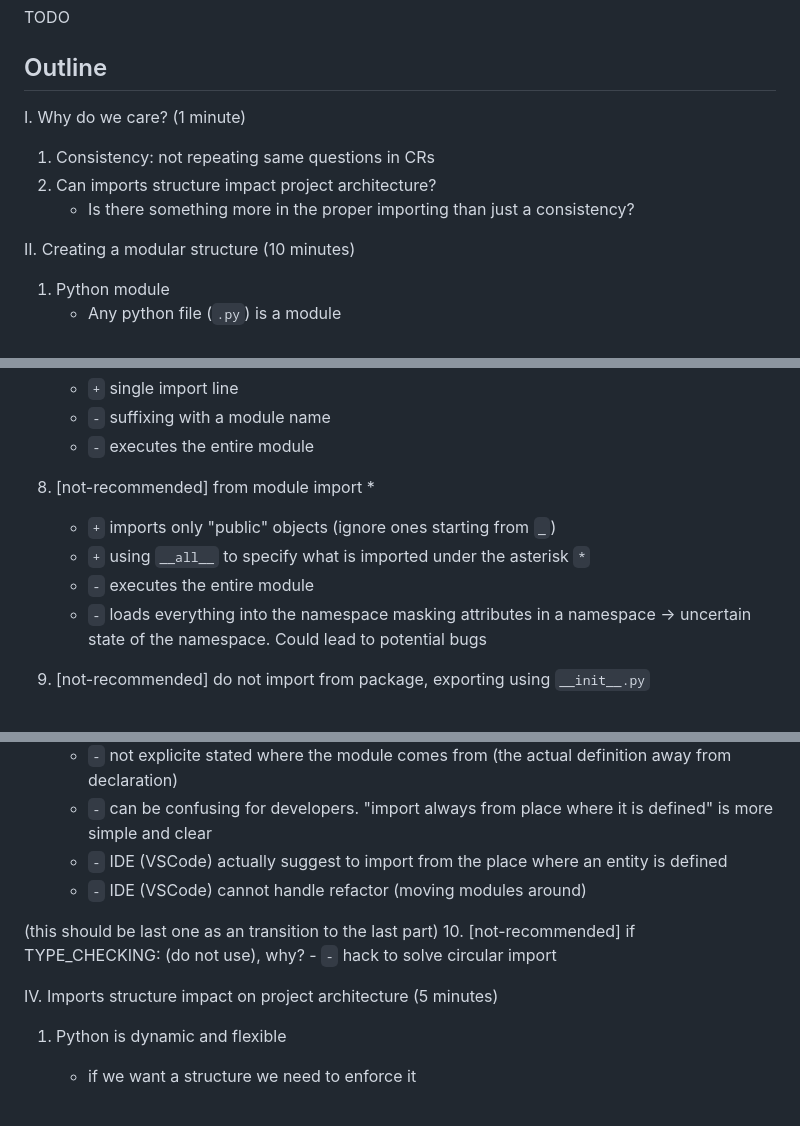
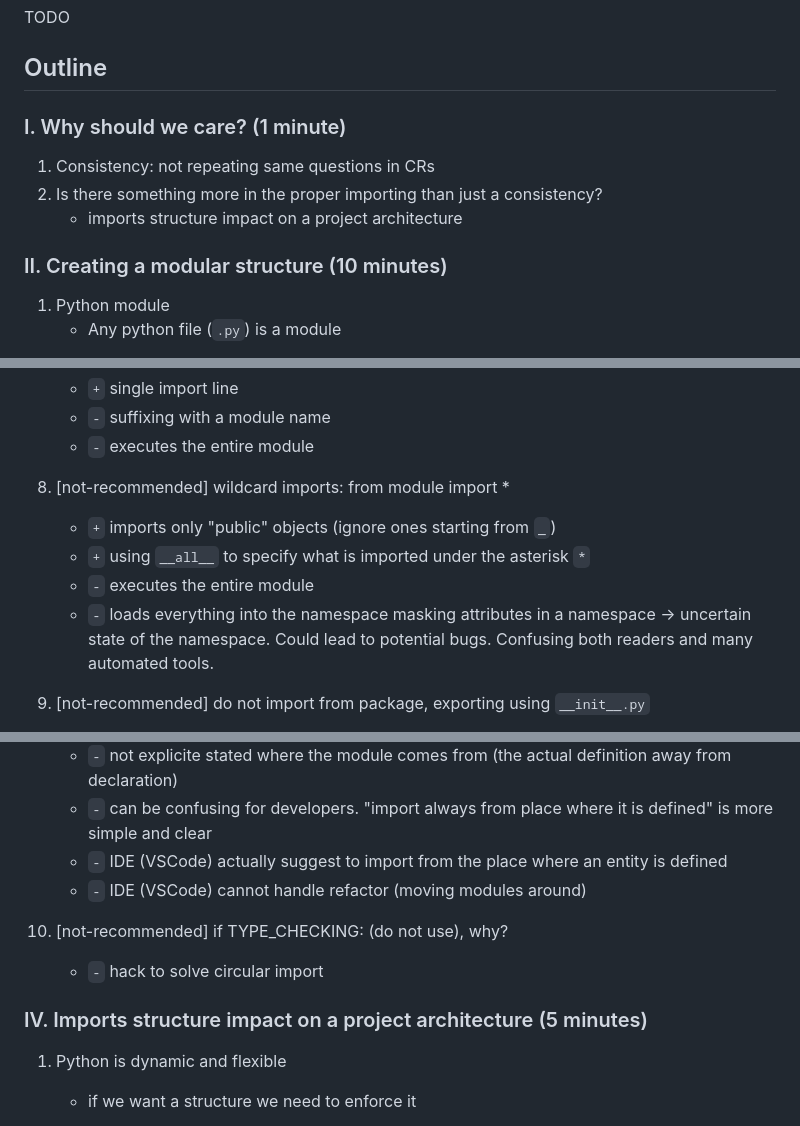
Before and after one commit to K4liber/consistent_importing, a Markdown page: README.md, 3 parts joined by grey strips. Rendered like a GitHub page.

Commit message:
continue

```diff
--- a/README.md
+++ b/README.md
@@ -6,13 +6,13 @@ TODO
 
 ## Outline
 
-I. Why do we care? (1 minute)
+### I. Why should we care? (1 minute)
 
 1. Consistency: not repeating same questions in CRs
-2. Can imports structure impact project architecture?
-    - Is there something more in the proper importing than just a consistency?
+2. Is there something more in the proper importing than just a consistency?
+    - imports structure impact on a project architecture
 
-II. Creating a modular structure (10 minutes)
+### II. Creating a modular structure (10 minutes)
 
 1. Python module
     - Any python file (`.py`) is a module
@@ -89,11 +89,11 @@ Imports style and sorting: https://peps.python.org/pep-0008/#imports
     - `-` suffixing with a module name
     - `-` executes the entire module
 
-8. [not-recommended] from module import *
+8. [not-recommended] wildcard imports: from module import *
     - `+` imports only "public" objects (ignore ones starting from `_`)
     - `+` using `__all__` to specify what is imported under the asterisk `*`
     - `-` executes the entire module
-    - `-` loads everything into the namespace masking attributes in a namespace -> uncertain state of the namespace. Could lead to potential bugs
+    - `-` loads everything into the namespace masking attributes in a namespace -> uncertain state of the namespace. Could lead to potential bugs. Confusing both readers and many automated tools.
 
 9. [not-recommended] do not import from package, exporting using `__init__.py`
     - `+` shorter imports
@@ -105,11 +105,10 @@ Imports style and sorting: https://peps.python.org/pep-0008/#imports
     - `-` IDE (VSCode) actually suggest to import from the place where an entity is defined
     - `-` IDE (VSCode) cannot handle refactor (moving modules around)
 
-(this should be last one as an transition to the last part)
 10. [not-recommended] if TYPE_CHECKING: (do not use), why?
     - `-` hack to solve circular import
 
-IV. Imports structure impact on project architecture (5 minutes)
+### IV. Imports structure impact on a project architecture (5 minutes)
 
 1. Python is dynamic and flexible
     - if we want a structure we need to enforce it
```
Also changed, not shown: other parts of README.md (+5 -5 lines).
